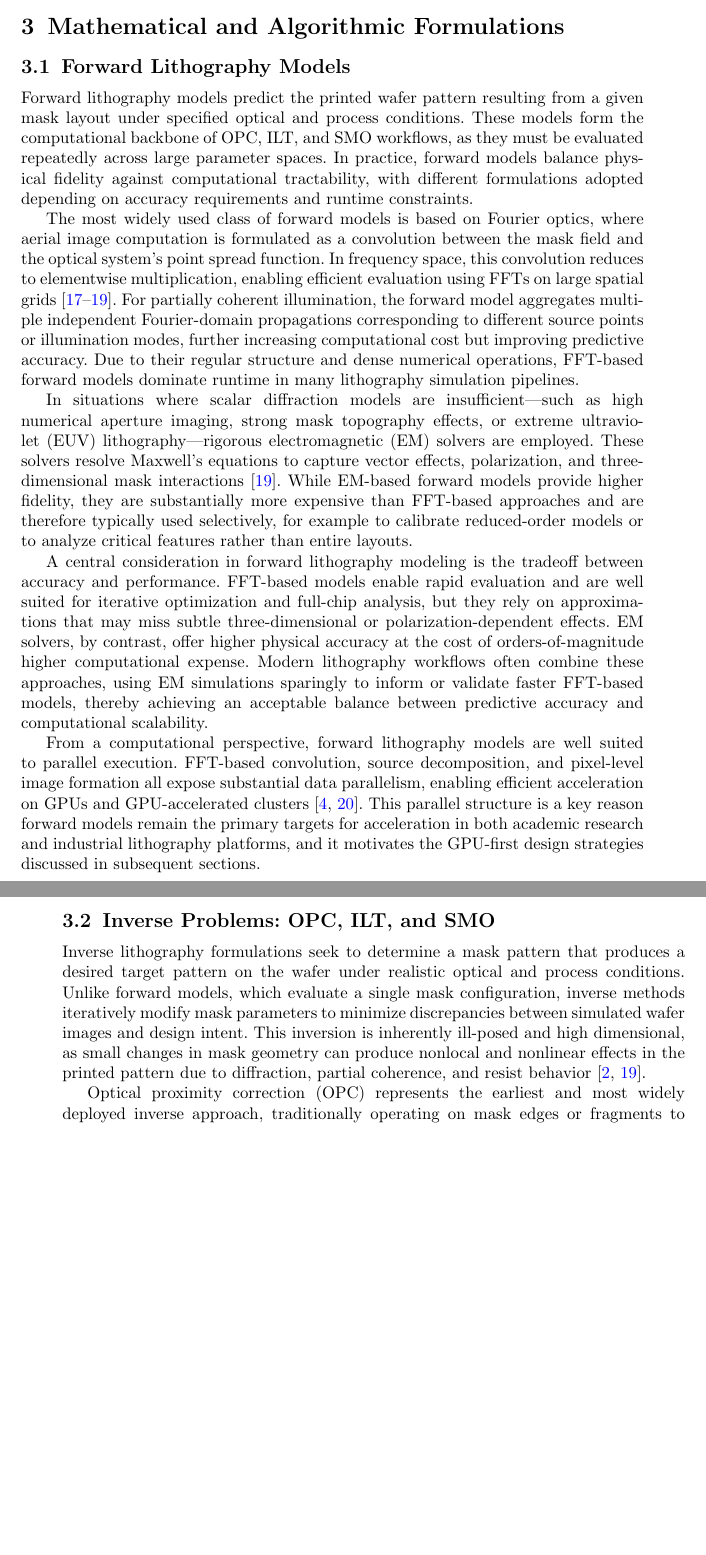
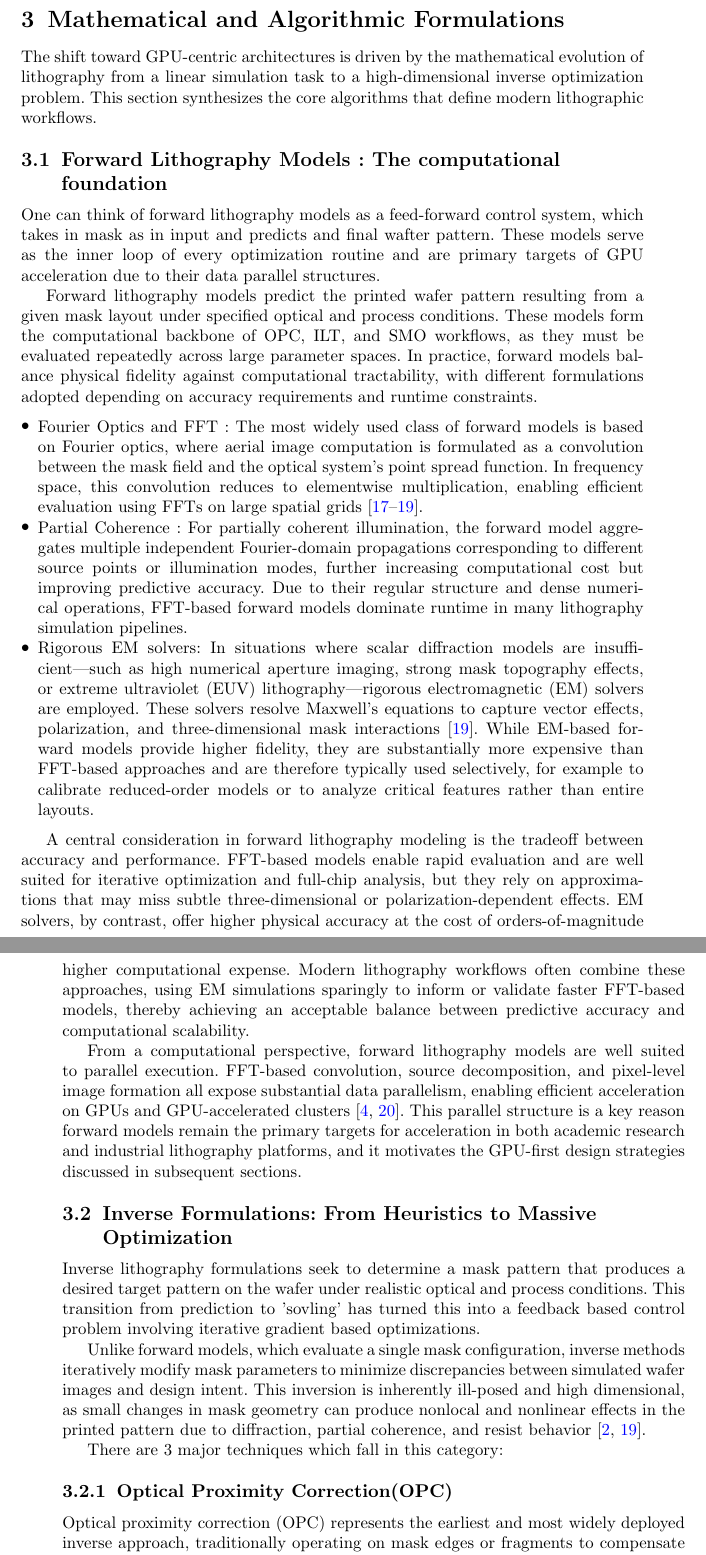
Before and after one commit to karmayur/LatexFiles, a LaTeX paper (sn-article.tex): two parts of pages 7 and 8 of 45, joined at a grey line, cut so that both start at the same text, the shorter picture padded with empty space. Compiled offline with pdfLaTeX.

Commit message:
first draft to change the paper to synthesis based approach.

```diff
--- a/sn-article.tex
+++ b/sn-article.tex
@@ -195,21 +195,37 @@ As with optical imaging, data residency plays a central role in performance and
 In summary, photoresist modeling significantly amplifies the computational demands of lithography simulation due to its reliance on PDE solvers and stochastic Monte Carlo methods, particularly under EUV conditions. At the same time, the localized, data-parallel structure of these computations aligns naturally with GPU execution models. As a result, GPU acceleration is not merely beneficial but increasingly essential for scalable, physics-aware resist modeling within modern computational lithography pipelines.
 
 \section{Mathematical and Algorithmic Formulations}
-\subsection{Forward Lithography Models}
+The shift toward GPU-centric architectures is driven by the mathematical evolution of lithography from a linear simulation task to a high-dimensional inverse optimization problem. This section synthesizes the core algorithms that define modern lithographic workflows.
+
+\subsection{Forward Lithography Models : The computational foundation}
+One can think of forward lithography models as a feed-forward control system, which takes in mask as in input and predicts and final wafter pattern. These models serve as the inner loop of every optimization routine and are primary targets of GPU acceleration due to their data parallel structures.
+
 Forward lithography models predict the printed wafer pattern resulting from a given mask layout under specified optical and process conditions. These models form the computational backbone of OPC, ILT, and SMO workflows, as they must be evaluated repeatedly across large parameter spaces. In practice, forward models balance physical fidelity against computational tractability, with different formulations adopted depending on accuracy requirements and runtime constraints.
 
-The most widely used class of forward models is based on Fourier optics, where aerial image computation is formulated as a convolution between the mask field and the optical system’s point spread function. In frequency space, this convolution reduces to elementwise multiplication, enabling efficient evaluation using FFTs on large spatial grids \cite{Mack2007FundamentalPO,Hopkins88,Wong2001ResolutionET}. For partially coherent illumination, the forward model aggregates multiple independent Fourier-domain propagations corresponding to different source points or illumination modes, further increasing computational cost but improving predictive accuracy. Due to their regular structure and dense numerical operations, FFT-based forward models dominate runtime in many lithography simulation pipelines.
-
-In situations where scalar diffraction models are insufficient—such as high numerical aperture imaging, strong mask topography effects, or extreme ultraviolet (EUV) lithography—rigorous electromagnetic (EM) solvers are employed. These solvers resolve Maxwell’s equations to capture vector effects, polarization, and three-dimensional mask interactions \cite{Wong2001ResolutionET}. While EM-based forward models provide higher fidelity, they are substantially more expensive than FFT-based approaches and are therefore typically used selectively, for example to calibrate reduced-order models or to analyze critical features rather than entire layouts.
+\begin{itemize}
+  \item Fourier Optics and FFT : The most widely used class of forward models is based on Fourier optics, where aerial image computation is formulated as a convolution between the mask field and the optical system’s point spread function. In frequency space, this convolution reduces to elementwise multiplication, enabling efficient evaluation using FFTs on large spatial grids \cite{Mack2007FundamentalPO,Hopkins88,Wong2001ResolutionET}.
+  \item Partial Coherence : For partially coherent illumination, the forward model aggregates multiple independent Fourier-domain propagations corresponding to different source points or illumination modes, further increasing computational cost but improving predictive accuracy. Due to their regular structure and dense numerical operations, FFT-based forward models dominate runtime in many lithography simulation pipelines.
+  \item Rigorous EM solvers: In situations where scalar diffraction models are insufficient—such as high numerical aperture imaging, strong mask topography effects, or extreme ultraviolet (EUV) lithography—rigorous electromagnetic (EM) solvers are employed. These solvers resolve Maxwell’s equations to capture vector effects, polarization, and three-dimensional mask interactions \cite{Wong2001ResolutionET}. While EM-based forward models provide higher fidelity, they are substantially more expensive than FFT-based approaches and are therefore typically used selectively, for example to calibrate reduced-order models or to analyze critical features rather than entire layouts.
+\end{itemize}
 
 A central consideration in forward lithography modeling is the tradeoff between accuracy and performance. FFT-based models enable rapid evaluation and are well suited for iterative optimization and full-chip analysis, but they rely on approximations that may miss subtle three-dimensional or polarization-dependent effects. EM solvers, by contrast, offer higher physical accuracy at the cost of orders-of-magnitude higher computational expense. Modern lithography workflows often combine these approaches, using EM simulations sparingly to inform or validate faster FFT-based models, thereby achieving an acceptable balance between predictive accuracy and computational scalability.
 
 From a computational perspective, forward lithography models are well suited to parallel execution. FFT-based convolution, source decomposition, and pixel-level image formation all expose substantial data parallelism, enabling efficient acceleration on GPUs and GPU-accelerated clusters \cite{Govindaraju08,Zheng2023}. This parallel structure is a key reason forward models remain the primary targets for acceleration in both academic research and industrial lithography platforms, and it motivates the GPU-first design strategies discussed in subsequent sections.
 
-\subsection{Inverse Problems: OPC, ILT, and SMO}
-Inverse lithography formulations seek to determine a mask pattern that produces a desired target pattern on the wafer under realistic optical and process conditions. Unlike forward models, which evaluate a single mask configuration, inverse methods iteratively modify mask parameters to minimize discrepancies between simulated wafer images and design intent. This inversion is inherently ill-posed and high dimensional, as small changes in mask geometry can produce nonlocal and nonlinear effects in the printed pattern due to diffraction, partial coherence, and resist behavior \cite{Wong2001ResolutionET,cecil2022advances}.
+\subsection{Inverse Formulations: From Heuristics to Massive Optimization}
+Inverse lithography formulations seek to determine a mask pattern that produces a desired target pattern on the wafer under realistic optical and process conditions. This transition from prediction to 'sovling' has turned this into a feedback based control problem involving iterative gradient based optimizations.
 
-Optical proximity correction (OPC) represents the earliest and most widely deployed inverse approach, traditionally operating on mask edges or fragments to compensate for systematic imaging distortions. While rule-based OPC relies on predefined heuristics, model-based OPC evaluates forward lithography models repeatedly to guide fragment adjustments \cite{capodieci2006optical}. Inverse lithography technology (ILT) generalizes this concept by formulating mask synthesis as a continuous or pixel-based optimization problem, allowing more degrees of freedom and improved pattern fidelity at advanced nodes \cite{cecil2022advances}. Source–mask optimization (SMO) further extends the inverse formulation by jointly optimizing illumination source parameters and mask geometry, increasing the dimensionality and computational complexity of the problem \cite{Socha66}.
+Unlike forward models, which evaluate a single mask configuration, inverse methods iteratively modify mask parameters to minimize discrepancies between simulated wafer images and design intent. This inversion is inherently ill-posed and high dimensional, as small changes in mask geometry can produce nonlocal and nonlinear effects in the printed pattern due to diffraction, partial coherence, and resist behavior \cite{Wong2001ResolutionET,cecil2022advances}.
+
+There are 3 major techniques which fall in this category:
+
+\subsubsection{Optical Proximity Correction(OPC)}
+
+Optical proximity correction (OPC) represents the earliest and most widely deployed inverse approach, traditionally operating on mask edges or fragments to compensate for systematic imaging distortions. While rule-based OPC relies on predefined heuristics, model-based OPC evaluates forward lithography models repeatedly to guide fragment adjustments \cite{capodieci2006optical}.
+
+
+
+Inverse lithography technology (ILT) generalizes this concept by formulating mask synthesis as a continuous or pixel-based optimization problem, allowing more degrees of freedom and improved pattern fidelity at advanced nodes \cite{cecil2022advances}. Source–mask optimization (SMO) further extends the inverse formulation by jointly optimizing illumination source parameters and mask geometry, increasing the dimensionality and computational complexity of the problem \cite{Socha66}.
 
 Zheng et al. \cite{Zheng2024} explains the use of mathematical models to simulate image formation process and adjust the
 mask layout. It builds upon their previous work \cite{Zheng2023} about Open ILT to support
```
Also changed, not shown: images/computation.png (added), images/lithography_Evolution.png (added), sn-article.tex (22 more changed lines), 7 other files.
